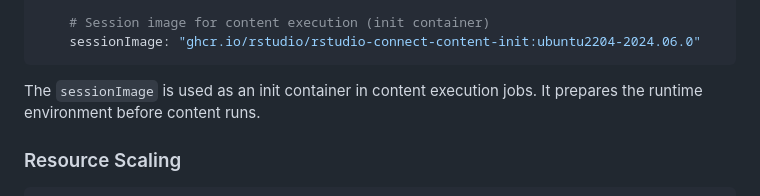
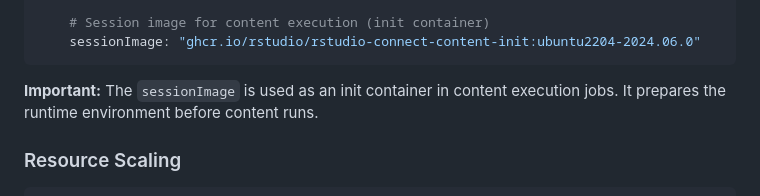
Before and after one commit to posit-dev/team-operator, a Markdown page: docs/guides/connect-configuration.md, the part around the change. Drawn GitHub-style.

````diff
--- a/docs/guides/connect-configuration.md
+++ b/docs/guides/connect-configuration.md
@@ -126,7 +126,7 @@ spec:
     sessionImage: "ghcr.io/rstudio/rstudio-connect-content-init:ubuntu2204-2024.06.0"
 ```
 
-The `sessionImage` is used as an init container in content execution jobs. It prepares the runtime environment before content runs.
+**Important:** The `sessionImage` is used as an init container in content execution jobs. It prepares the runtime environment before content runs.
 
 ### Resource Scaling
 
````
Also changed, not shown: docs/architecture.md (+2 -2 lines).
